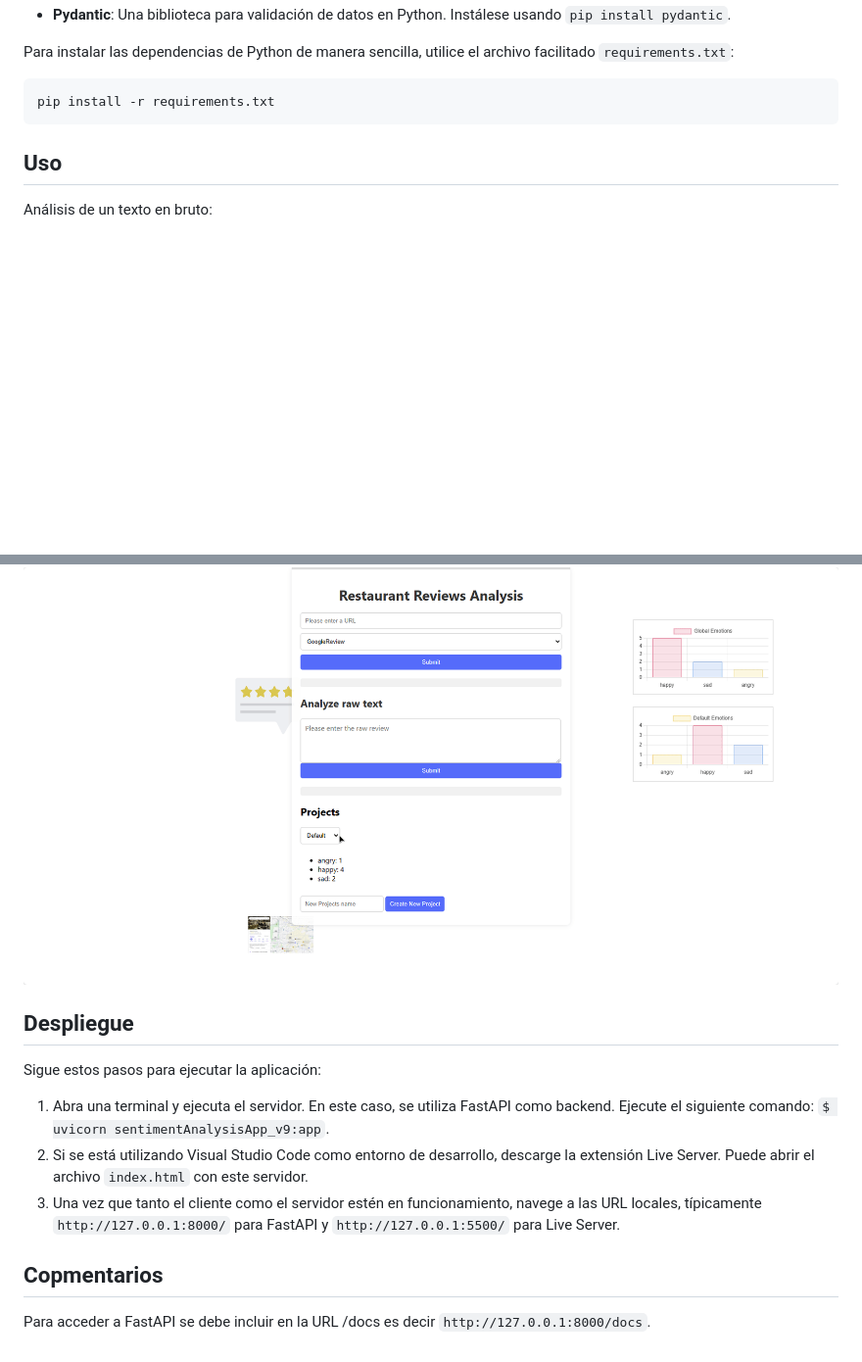
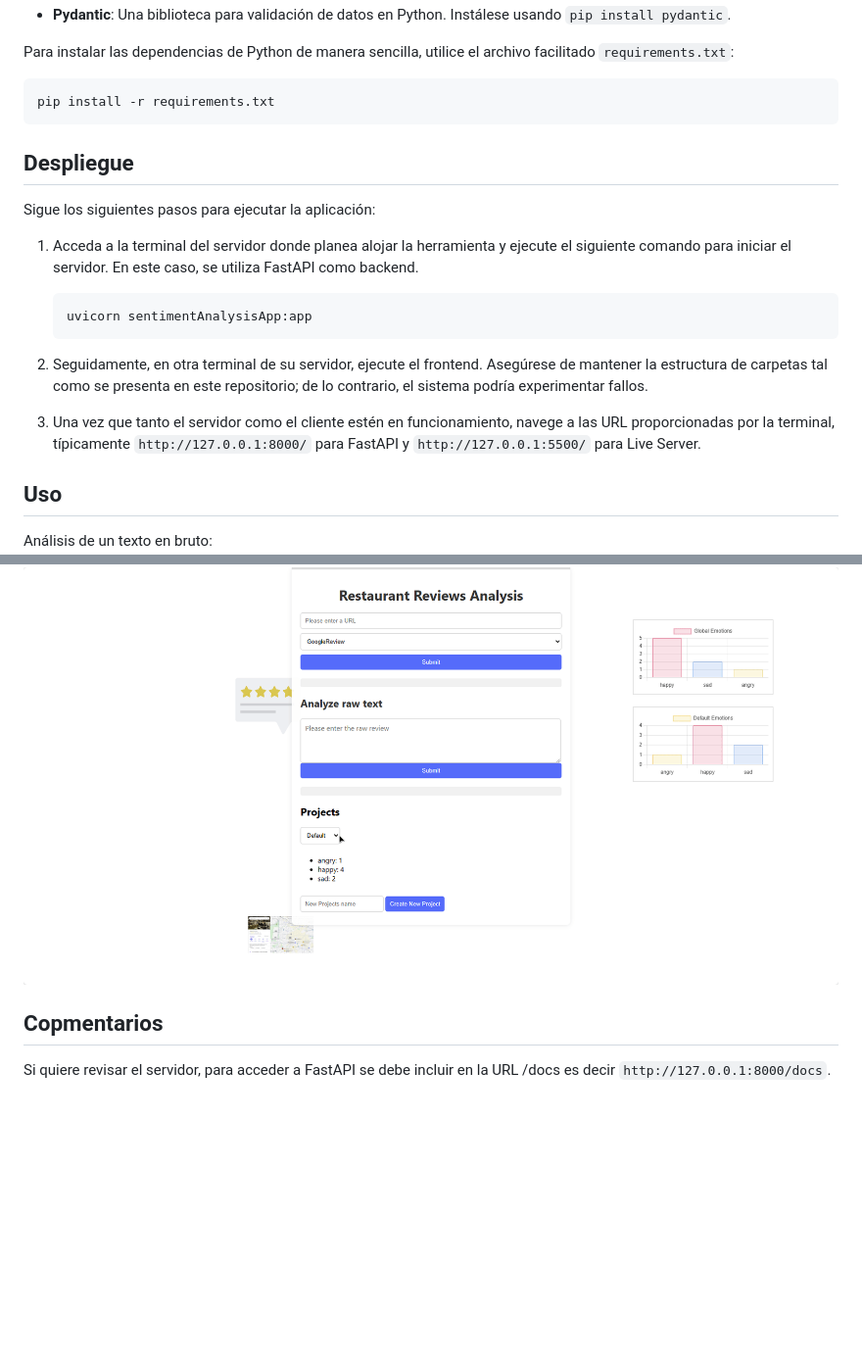
Before and after one commit to JaimeSCotta/Sentiment_Analysis_Web_App, a Markdown page: README.md, 2 parts joined by grey strips. Shown at 98% size. Drawn GitHub-style; blank space fills up the shorter version.

````diff
--- a/README.md
+++ b/README.md
@@ -24,6 +24,19 @@ Para instalar las dependencias de Python de manera sencilla, utilice el archivo
 pip install -r requirements.txt
 ```
 
+## Despliegue
+
+Sigue los siguientes pasos para ejecutar la aplicación:
+
+1. Acceda a la terminal del servidor donde planea alojar la herramienta y ejecute el siguiente comando para iniciar el servidor. En este caso, se utiliza FastAPI como backend.
+   ```bash
+   uvicorn sentimentAnalysisApp:app
+   ```
+
+2. Seguidamente, en otra terminal de su servidor, ejecute el frontend. Asegúrese de mantener la estructura de carpetas tal como se presenta en este repositorio; de lo contrario, el sistema podría experimentar fallos.
+
+3. Una vez que tanto el servidor como el cliente estén en funcionamiento, navege a las URL proporcionadas por la terminal, típicamente `http://127.0.0.1:8000/` para FastAPI y `http://127.0.0.1:5500/` para Live Server.
+
 ## Uso
 
 Análisis de un texto en bruto:
@@ -32,15 +45,6 @@ Análisis de un texto en bruto:
 Cambio y creación de projectos:
 ![Demo de la aplicación](media/project_change_and_creation.gif)
 
-
-## Despliegue
-
-Sigue estos pasos para ejecutar la aplicación:
-
-1. Abra una terminal y ejecuta el servidor. En este caso, se utiliza FastAPI como backend. Ejecute el siguiente comando: `$ uvicorn sentimentAnalysisApp_v9:app`.
-2. Si se está utilizando Visual Studio Code como entorno de desarrollo, descarge la extensión Live Server. Puede abrir el archivo `index.html` con este servidor.
-3. Una vez que tanto el cliente como el servidor estén en funcionamiento, navege a las URL locales, típicamente `http://127.0.0.1:8000/` para FastAPI y `http://127.0.0.1:5500/` para Live Server.
-
 ## Copmentarios
 
-Para acceder a FastAPI se debe incluir en la URL /docs es decir `http://127.0.0.1:8000/docs`.
+Si quiere revisar el servidor, para acceder a FastAPI se debe incluir en la URL /docs es decir `http://127.0.0.1:8000/docs`.
````
